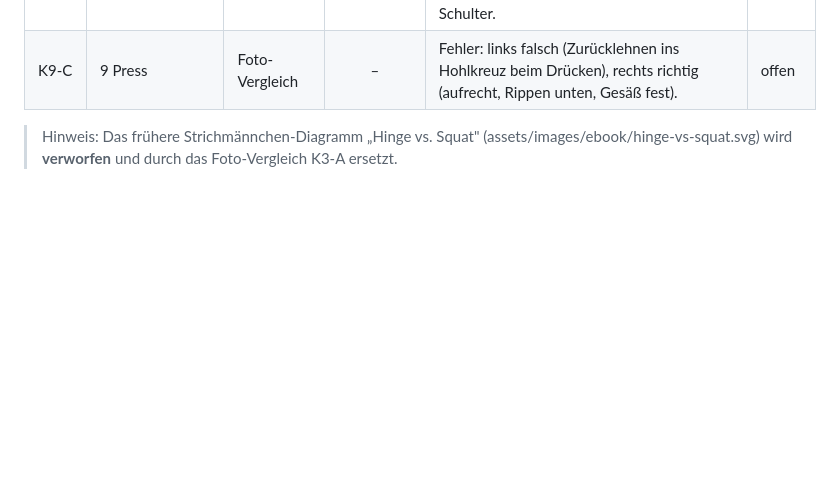
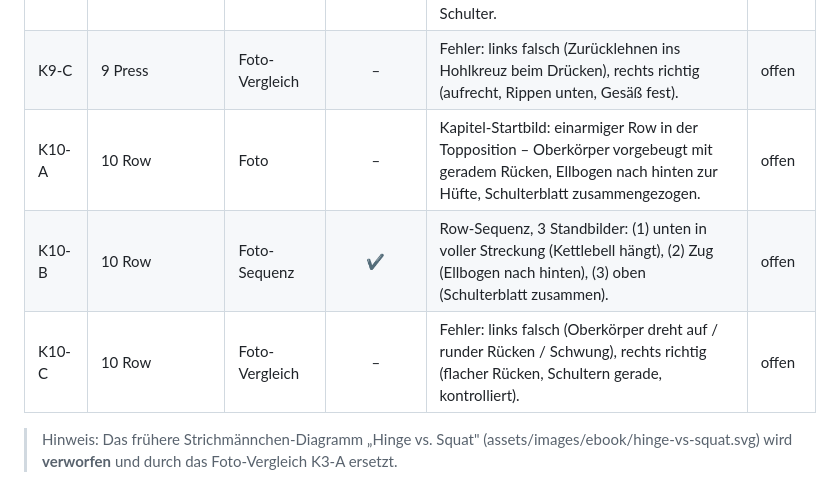
Before and after one commit to samuelcoeln02-blip/Samuel-C-ln, a Markdown page: tools/ebook/BILDLISTE.md, the part around the change. GitHub-like rendering; blank space fills up the shorter version.

Commit message:
Bildregister: Kapitel 10 (Row) ergaenzt
Co-Authored-By: Claude Opus 4.8 <noreply@anthropic.com>
Claude-Session: https://claude.ai/code/session_01GwtVhBXeU19ZcaPgPrww8Y

```diff
--- a/tools/ebook/BILDLISTE.md
+++ b/tools/ebook/BILDLISTE.md
@@ -36,5 +36,8 @@ Quelle der Wahrheit für alle Bilder im E-Book. Wird pro Kapitel ergänzt.
 | K9-A | 9 Press | Foto | – | Kapitel-Startbild: Lockout über dem Kopf – Kettlebell am gestreckten Arm über der Schulter, Bizeps am Ohr, Handgelenk gerade, Rippen unten, aufrecht. | offen |
 | K9-B | 9 Press | Foto-Sequenz | ✔ | Press-Sequenz, 3 Standbilder: (1) Rack-Position, (2) Kettlebell auf halber Höhe eng am Kopf vorbei, (3) Lockout über der Schulter. | offen |
 | K9-C | 9 Press | Foto-Vergleich | – | Fehler: links falsch (Zurücklehnen ins Hohlkreuz beim Drücken), rechts richtig (aufrecht, Rippen unten, Gesäß fest). | offen |
+| K10-A | 10 Row | Foto | – | Kapitel-Startbild: einarmiger Row in der Topposition – Oberkörper vorgebeugt mit geradem Rücken, Ellbogen nach hinten zur Hüfte, Schulterblatt zusammengezogen. | offen |
+| K10-B | 10 Row | Foto-Sequenz | ✔ | Row-Sequenz, 3 Standbilder: (1) unten in voller Streckung (Kettlebell hängt), (2) Zug (Ellbogen nach hinten), (3) oben (Schulterblatt zusammen). | offen |
+| K10-C | 10 Row | Foto-Vergleich | – | Fehler: links falsch (Oberkörper dreht auf / runder Rücken / Schwung), rechts richtig (flacher Rücken, Schultern gerade, kontrolliert). | offen |
 
 > Hinweis: Das frühere Strichmännchen-Diagramm „Hinge vs. Squat" (assets/images/ebook/hinge-vs-squat.svg) wird **verworfen** und durch das Foto-Vergleich K3-A ersetzt.
```
